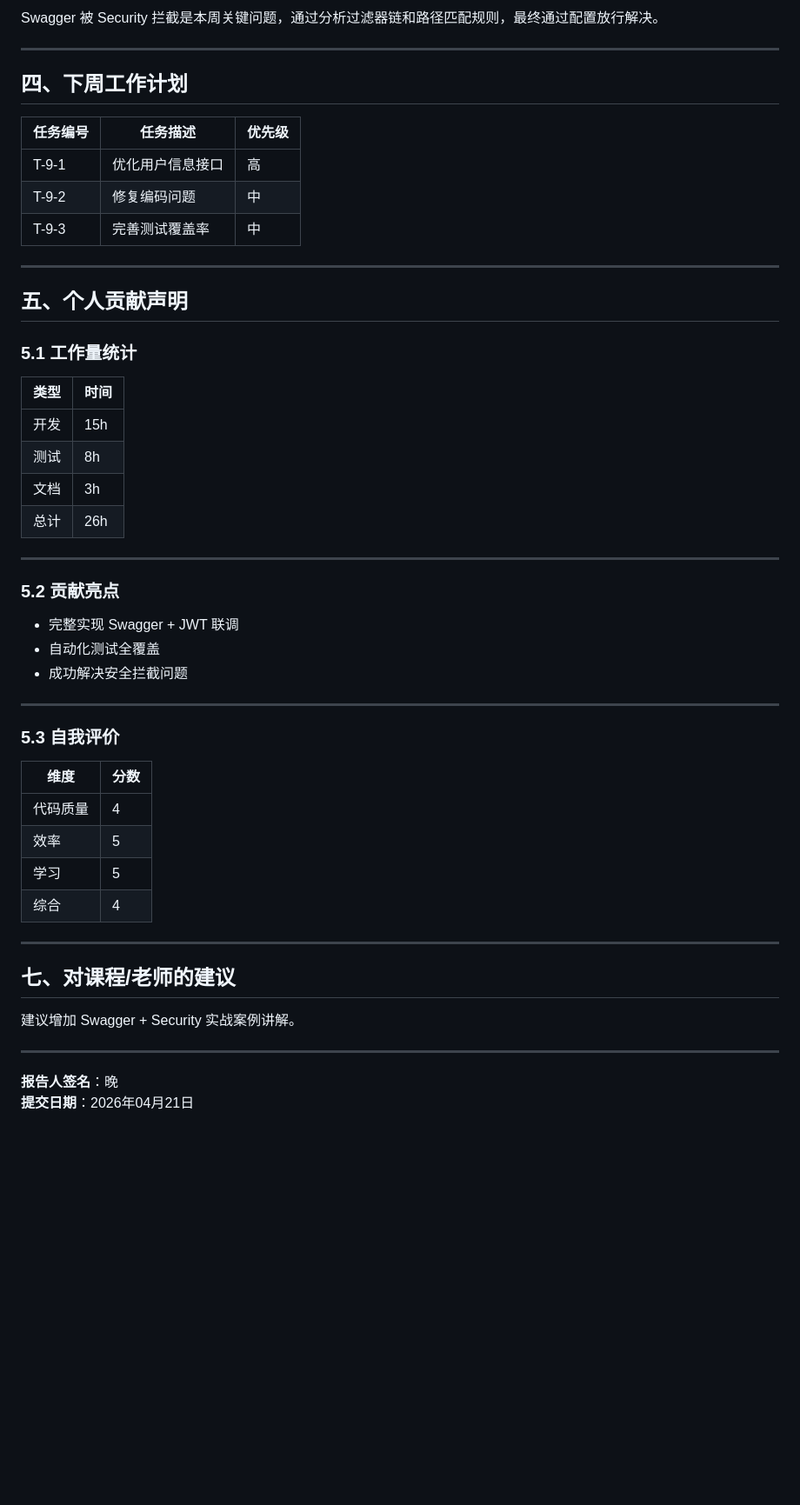
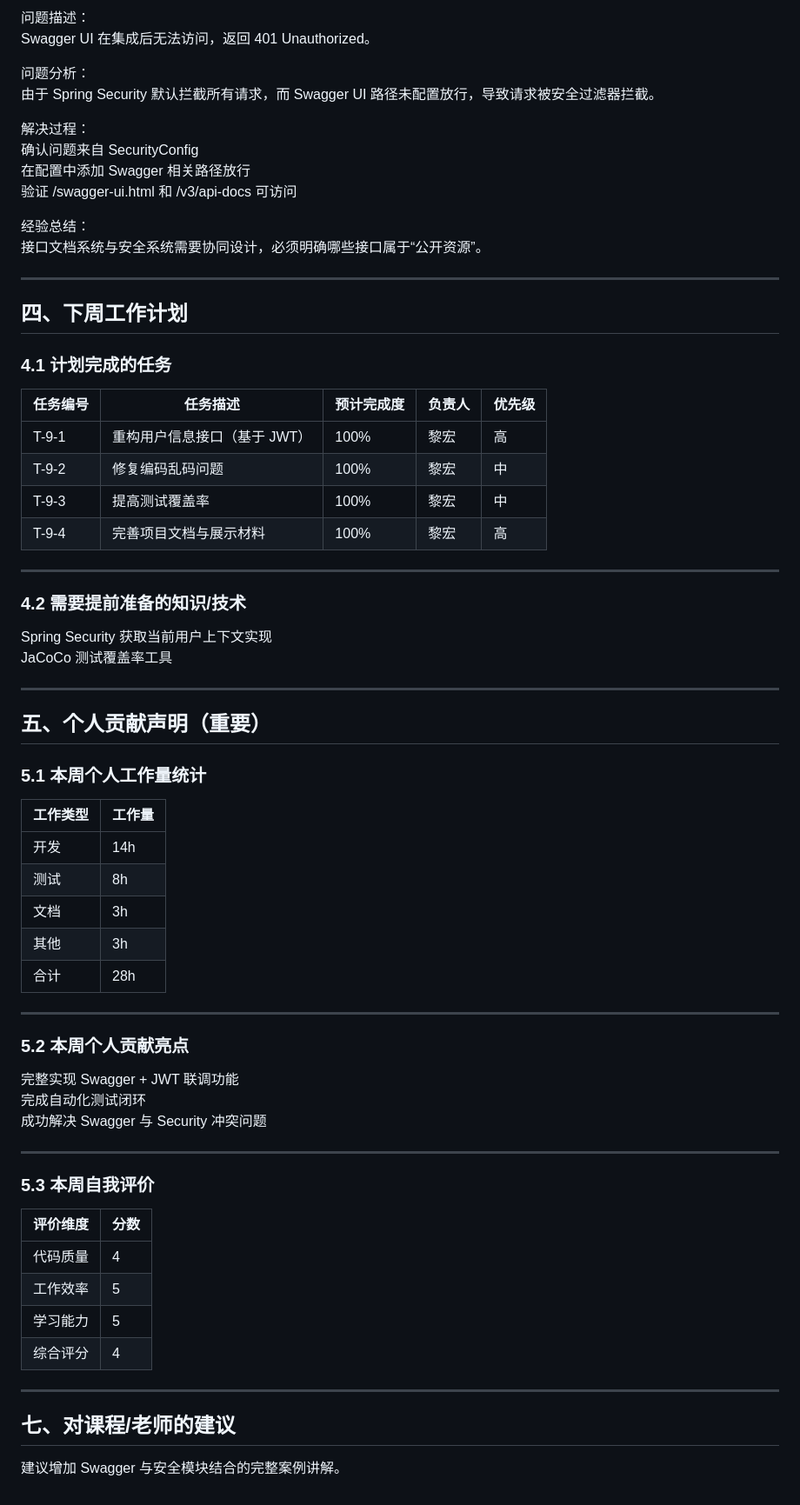
Before and after one commit to wan719/campus_buddy_matching_system, a Markdown page: reports/week_08_report.md, the part around one of its changes. Shown at 87% size. Rendered like a GitHub page; blank space fills up the shorter version.

```diff
--- a/reports/week_08_report.md
+++ b/reports/week_08_report.md
@@ -127,55 +151,73 @@ headers.setBearerAuth(token);
 
-Swagger 被 Security 拦截是本周关键问题，通过分析过滤器链和路径匹配规则，最终通过配置放行解决。
+问题描述：
+Swagger UI 在集成后无法访问，返回 401 Unauthorized。
+
+问题分析：
+由于 Spring Security 默认拦截所有请求，而 Swagger UI 路径未配置放行，导致请求被安全过滤器拦截。
+
+解决过程：
+确认问题来自 SecurityConfig
+在配置中添加 Swagger 相关路径放行
+验证 /swagger-ui.html 和 /v3/api-docs 可访问
+
+经验总结：
+接口文档系统与安全系统需要协同设计，必须明确哪些接口属于“公开资源”。
 
 ---
 
 ## 四、下周工作计划
 
-| 任务编号 | 任务描述 | 优先级 |
-|---------|---------|--------|
-| T-9-1 | 优化用户信息接口 | 高 |
-| T-9-2 | 修复编码问题 | 中 |
-| T-9-3 | 完善测试覆盖率 | 中 |
+### 4.1 计划完成的任务
+
+| 任务编号 | 任务描述 | 预计完成度 | 负责人 | 优先级 |
+|---------|---------|-----------|--------|--------|
+| T-9-1 | 重构用户信息接口（基于 JWT） | 100% | 黎宏 | 高 |
+| T-9-2 | 修复编码乱码问题 | 100% | 黎宏 | 中 |
+| T-9-3 | 提高测试覆盖率 | 100% | 黎宏 | 中 |
+| T-9-4 | 完善项目文档与展示材料 | 100% | 黎宏 | 高 |
 
 ---
 
-## 五、个人贡献声明
+### 4.2 需要提前准备的知识/技术
 
-### 5.1 工作量统计
-
-| 类型 | 时间 |
-|------|------|
-| 开发 | 15h |
-| 测试 | 8h |
-| 文档 | 3h |
-| 总计 | 26h |
+Spring Security 获取当前用户上下文实现
+JaCoCo 测试覆盖率工具
 
 ---
 
-### 5.2 贡献亮点
+## 五、个人贡献声明（重要）
 
-- 完整实现 Swagger + JWT 联调
-- 自动化测试全覆盖
-- 成功解决安全拦截问题
+### 5.1 本周个人工作量统计
+
+| 工作类型 | 工作量 |
+|---------|--------|
+| 开发 | 14h |
+| 测试 | 8h |
+| 文档 | 3h |
+| 其他 | 3h |
+| 合计 | 28h |
 
 ---
 
-### 5.3 自我评价
+### 5.2 本周个人贡献亮点
 
-| 维度 | 分数 |
-|------|------|
+完整实现 Swagger + JWT 联调功能
+完成自动化测试闭环
+成功解决 Swagger 与 Security 冲突问题
+
+---
+
+### 5.3 本周自我评价
+
+| 评价维度 | 分数 |
+|---------|------|
 | 代码质量 | 4 |
-| 效率 | 5 |
-| 学习 | 5 |
-| 综合 | 4 |
+| 工作效率 | 5 |
+| 学习能力 | 5 |
+| 综合评分 | 4 |
 
 ---
 
 ## 七、对课程/老师的建议
 
-建议增加 Swagger + Security 实战案例讲解。
-
----
-
-**报告人签名**：晚
-**提交日期**：2026年04月21日
+建议增加 Swagger 与安全模块结合的完整案例讲解。
```
Also changed, not shown: other parts of reports/week_08_report.md (+81 -57 lines).
